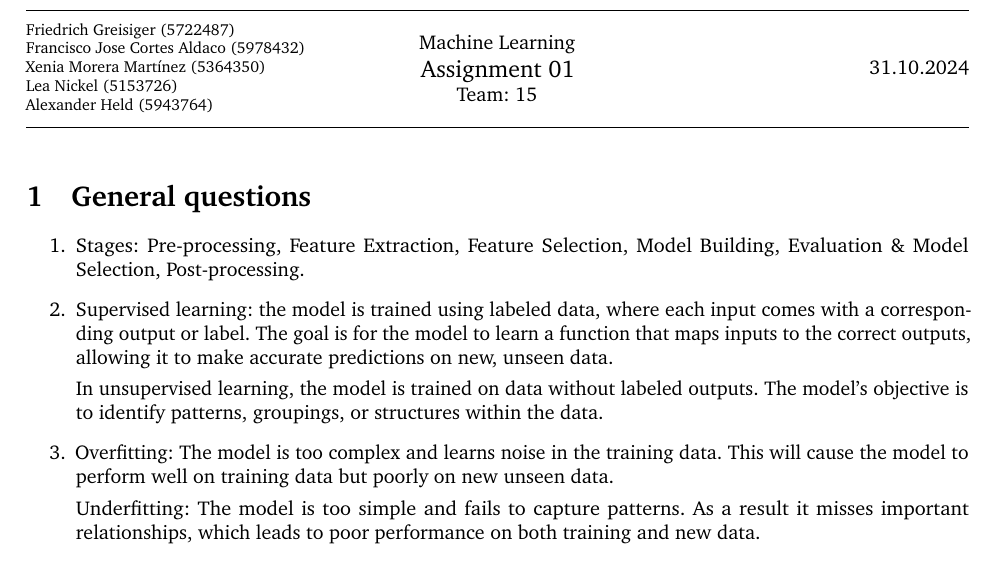
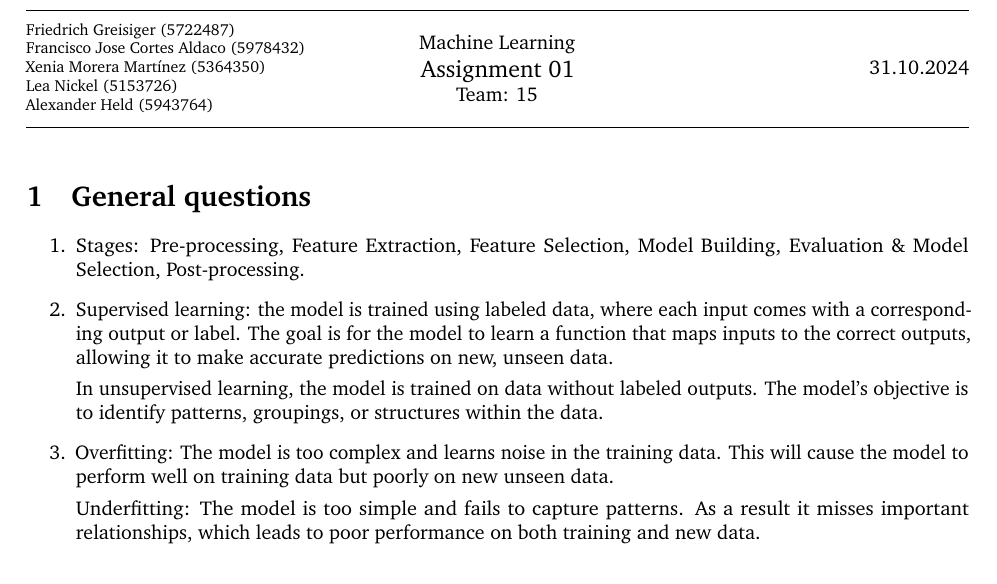
Before and after one commit to heldalex/ML_assignments, a LaTeX document (01.tex, which reads head/packages.tex): part of page 1 of 2, cut so that both start at the same text. Compiled offline with pdfLaTeX.

Commit message:
Update packages.tex

```diff
--- a/head/packages.tex
+++ b/head/packages.tex
@@ -13,7 +13,8 @@
 \usepackage{charter} % Use the Charter font
 \usepackage[utf8]{inputenc} % Use UTF-8 encoding
 \usepackage{microtype} % Slightly tweak font spacing for aesthetics
-\usepackage[english, ngerman]{babel} % Language hyphenation and typographical rules
+%\usepackage[english, ngerman]{babel} % Language hyphenation and typographical rules
+\usepackage[english]{babel}
 \usepackage{amsthm, amsmath, amssymb} % Mathematical typesetting
 \usepackage{float} % Improved interface for floating objects
 \usepackage[final, colorlinks = true,
@@ -25,7 +26,7 @@
 \usepackage{rotating} % Rotation tools
 \usepackage{censor} % Facilities for controlling restricted text
 \usepackage{listings, head/style/lstlisting} % Environment for non-formatted code, !uses style file!
-\usepackage{pseudocode} % Environment for specifying algorithms in a natural way
+%\usepackage{pseudocode} % Environment for specifying algorithms in a natural way
 \usepackage{head/style/avm} % Environment for f-structures, !uses style file!
 \usepackage{booktabs} % Enhances quality of tables
 \usepackage{tikz-qtree} % Easy tree drawing tool
```
